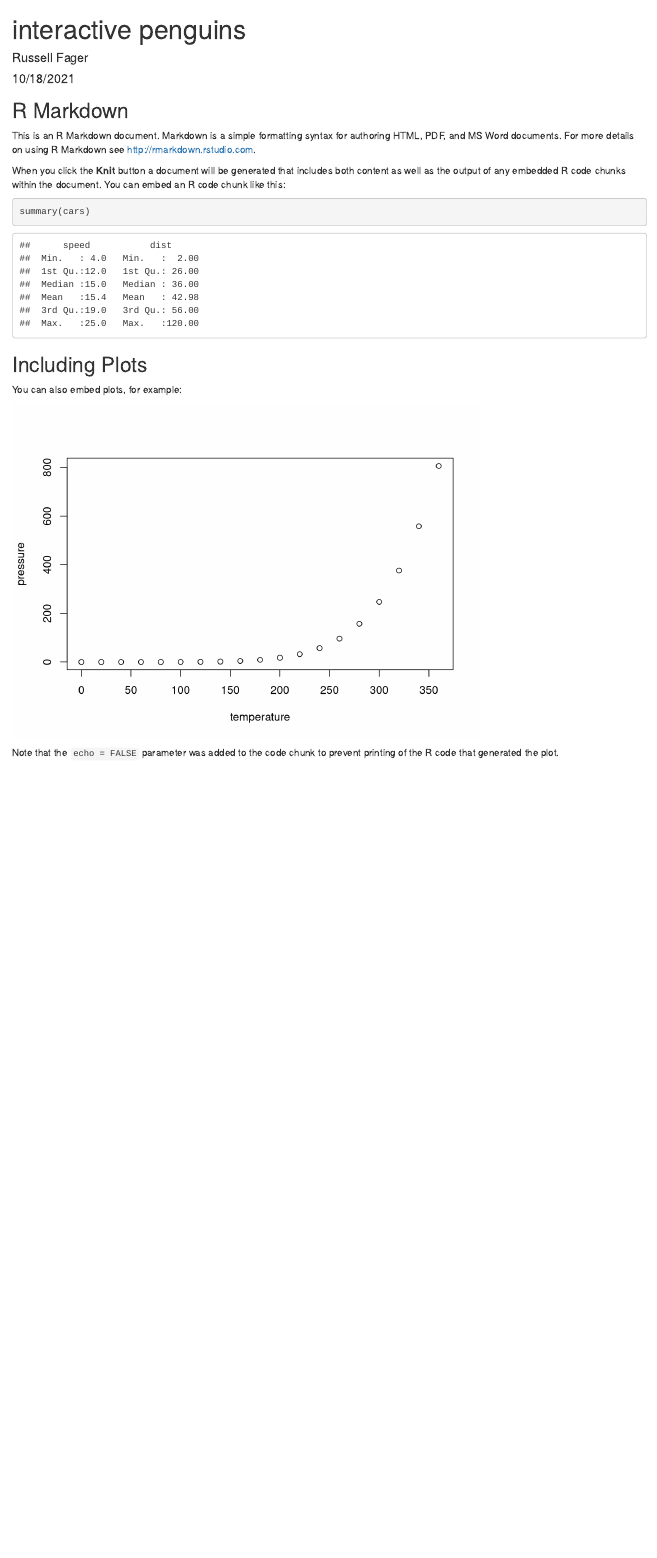
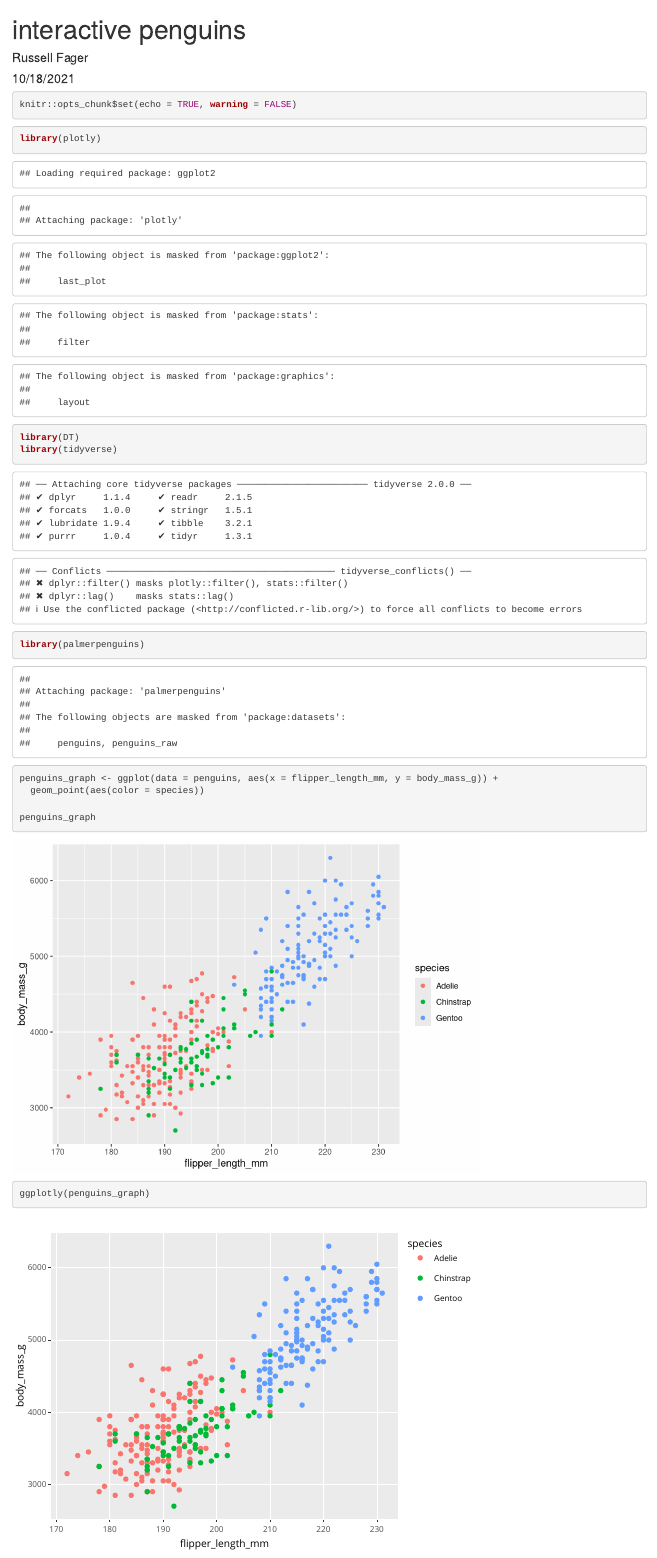
Before and after one commit to russellffager/esm206-lab4-part1-rf, an R Markdown document (penguins_interactive.Rmd): the page in a window 1100 px wide, from its top. Rendered offline with R 4.5, knitr and Pandoc, with nearby package versions.

Commit message:
updated with graphs

````diff
--- a/penguins_interactive.Rmd
+++ b/penguins_interactive.Rmd
@@ -5,26 +5,26 @@ date: "10/18/2021"
 output: html_document
 ---
 
-```{r setup, include=FALSE}
-knitr::opts_chunk$set(echo = TRUE)
+```{r setup, include= TRUE, message= FALSE, warning = FALSE}
+knitr::opts_chunk$set(echo = TRUE, warning = FALSE)
 ```
 
-## R Markdown
-
-This is an R Markdown document. Markdown is a simple formatting syntax for authoring HTML, PDF, and MS Word documents. For more details on using R Markdown see <http://rmarkdown.rstudio.com>.
-
-When you click the **Knit** button a document will be generated that includes both content as well as the output of any embedded R code chunks within the document. You can embed an R code chunk like this:
-
-```{r cars}
-summary(cars)
+```{r}
+library(plotly)
+library(DT)
+library(tidyverse)
+library(palmerpenguins)
 ```
 
-## Including Plots
+```{r}
+penguins_graph <- ggplot(data = penguins, aes(x = flipper_length_mm, y = body_mass_g)) +
+  geom_point(aes(color = species))
 
-You can also embed plots, for example:
-
-```{r pressure, echo=FALSE}
-plot(pressure)
+penguins_graph
 ```
 
-Note that the `echo = FALSE` parameter was added to the code chunk to prevent printing of the R code that generated the plot.
+```{r}
+ggplotly(penguins_graph)
+```
+
+```{r}
````
Also changed, not shown: penguins_interactive.Rmd (2 more changed lines), 1 other file.
